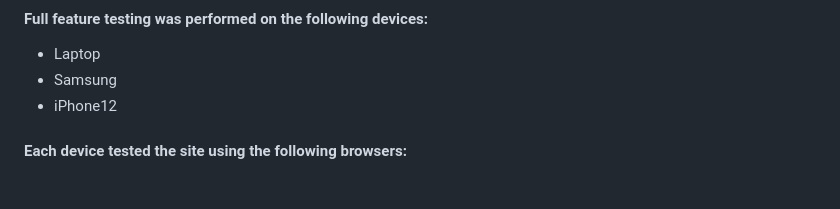
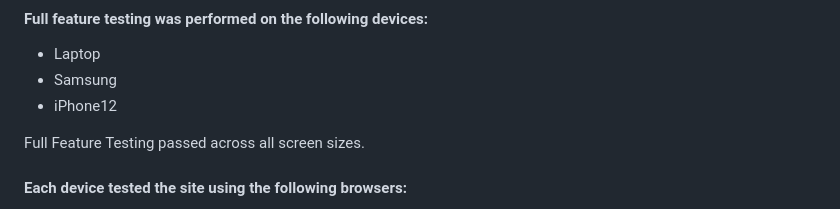
Before and after one commit to MoniMurray/shopping-list, a Markdown page: TESTING.md, the part around the change. GitHub-like rendering; blank space fills up the shorter version.

```diff
--- a/TESTING.md
+++ b/TESTING.md
@@ -85,6 +85,8 @@ This is where I manually tested each of the User Stories I created during Agile
 - Laptop
 - Samsung
 - iPhone12
+
+Full Feature Testing passed across all screen sizes.
 
 #### Each device tested the site using the following browsers:
 
```
Also changed, not shown: README.md (+33 -0 lines).
